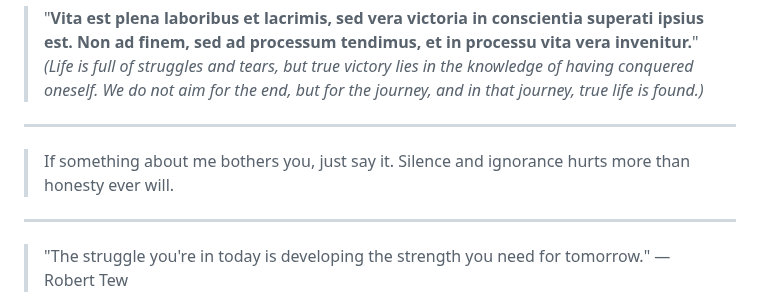
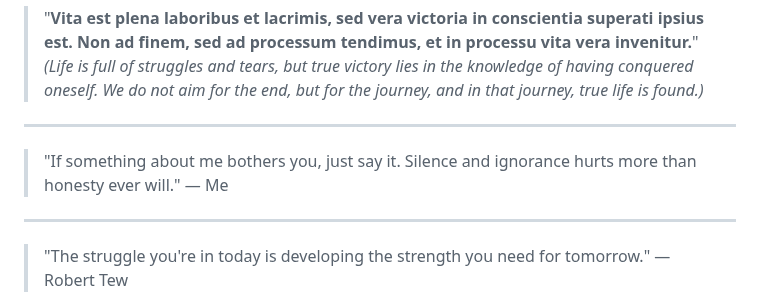
Before and after one commit to pilot2254/pilot2254, a Markdown page: quotes.md, the part around the change. GitHub-like rendering.

```diff
--- a/quotes.md
+++ b/quotes.md
@@ -5,7 +5,7 @@ A comprehensive collection of motivational and thought-provoking quotes to inspi
 > "**Vita est plena laboribus et lacrimis, sed vera victoria in conscientia superati ipsius est. Non ad finem, sed ad processum tendimus, et in processu vita vera invenitur.**"
 > *(Life is full of struggles and tears, but true victory lies in the knowledge of having conquered oneself. We do not aim for the end, but for the journey, and in that journey, true life is found.)*
 ---
-> If something about me bothers you, just say it. Silence and ignorance hurts more than honesty ever will.
+> "If something about me bothers you, just say it. Silence and ignorance hurts more than honesty ever will." — Me
 ---
 
 > "The struggle you're in today is developing the strength you need for tomorrow." — Robert Tew
```
